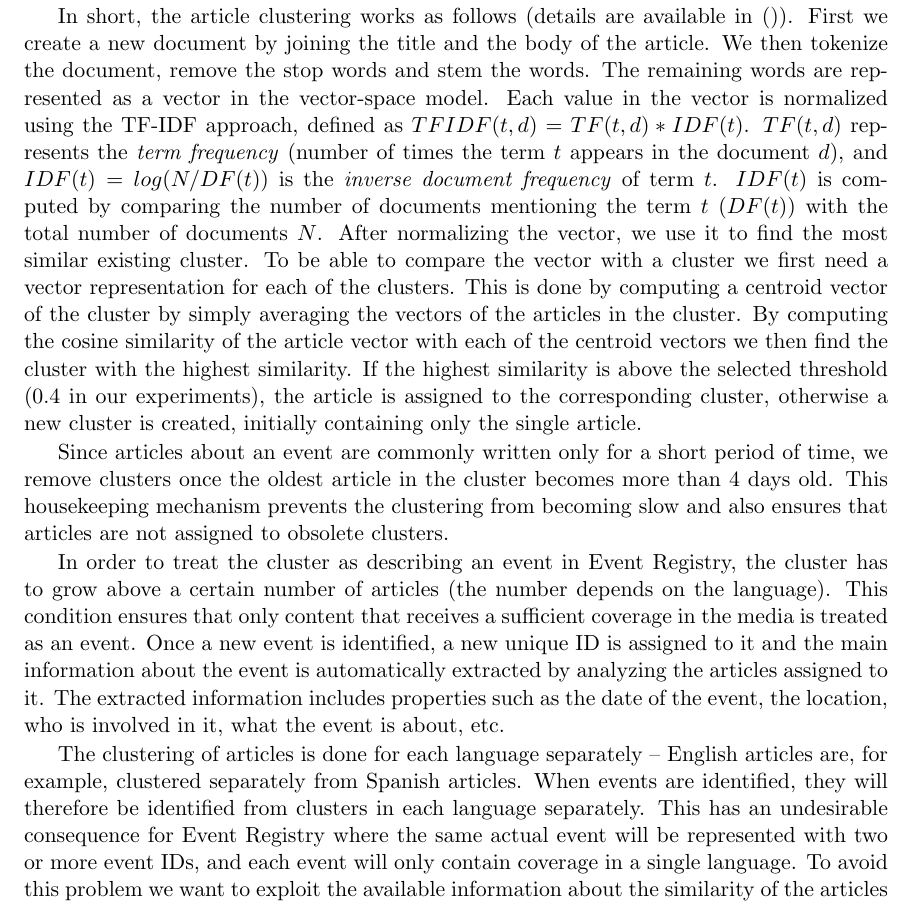
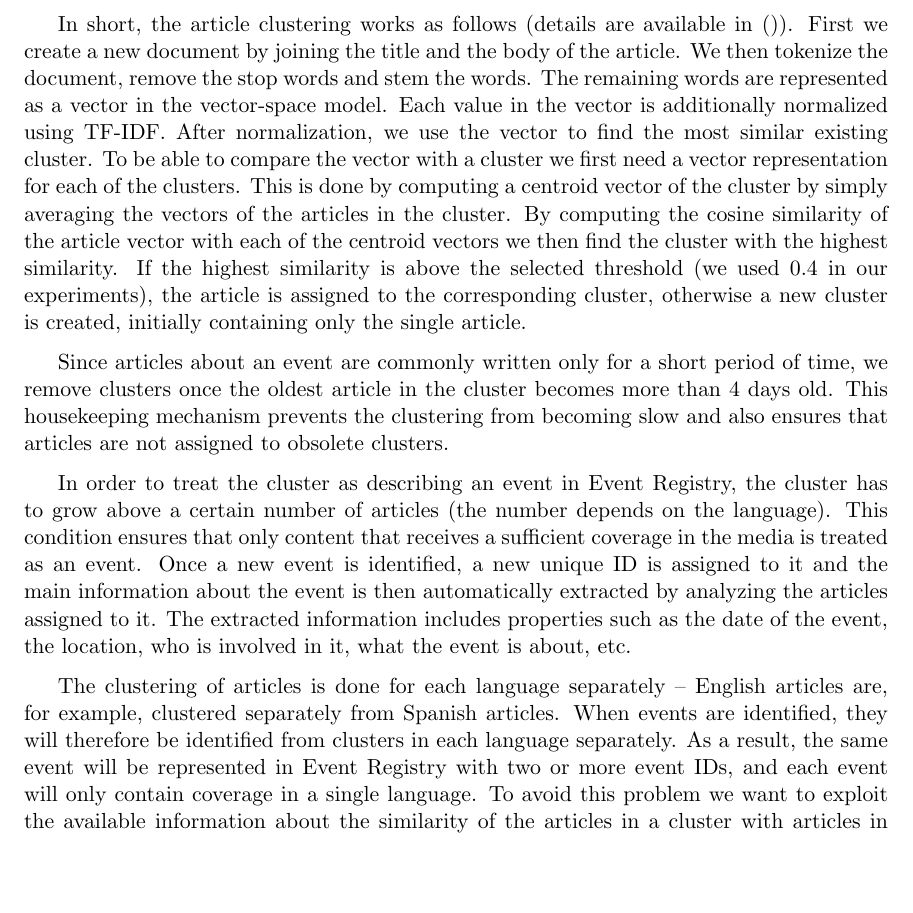
Before and after one commit to rupnikj/jair_paper, a LaTeX paper (rupnik2015.tex): part of page 11 of 15, cut so that both start at the same text, the shorter picture padded with empty space. Compiled offline with pdfLaTeX.

Commit message:
- notation changes. small text updates

```diff
--- a/rupnik2015.tex
+++ b/rupnik2015.tex
@@ -297,13 +297,13 @@ One of the use cases where article linking information can be applied is also in
 
 Event Registry works by collecting and analyzing news articles that are published by news outlets in different languages all over the world. Collected articles are first semantically annotated by identifying in them mentions of relevant concepts -- either entities or important keywords. The disambiguated and entity linking of the concepts is done using Wikipedia as the main knowledge base. The key step in Event Registry is then to apply an online clustering algorithm on the articles in order to identify groups of articles that are discussing the same event. For each new article, the clustering algorithm determines if the article should be assigned to some existing cluster or into a new cluster. The underlying assumption is that articles that are describing the same event are similar enough and will therefore be put into the same cluster.
 
-In short, the article clustering works as follows (details are available in \cite{}). First we create a new document by joining the title and the body of the article. We then tokenize the document, remove the stop words and stem the words. The remaining words are represented as a vector in the vector-space model. Each value in the vector is normalized using the TF-IDF approach, defined as $TFIDF(t,d) = TF(t,d) * IDF(t)$. $TF(t,d)$ represents the \emph{term frequency} (number of times the term $t$ appears in the document $d$), and $IDF(t) = log(N / DF(t))$ is the \emph{inverse document frequency} of term $t$. $IDF(t)$ is computed by comparing the number of documents mentioning the term $t$ ($DF(t)$) with the total number of documents $N$. After normalizing the vector, we use it to find the most similar existing cluster. To be able to compare the vector with a cluster we first need a vector representation for each of the clusters. This is done by computing a centroid vector of the cluster by simply averaging the vectors of the articles in the cluster. By computing the cosine similarity of the article vector with each of the centroid vectors we then find the cluster with the highest similarity. If the highest similarity is above the selected threshold (0.4 in our experiments), the article is assigned to the corresponding cluster, otherwise a new cluster is created, initially containing only the single article.
+In short, the article clustering works as follows (details are available in \cite{}). First we create a new document by joining the title and the body of the article. We then tokenize the document, remove the stop words and stem the words. The remaining words are represented as a vector in the vector-space model. Each value in the vector is additionally normalized using TF-IDF. After normalization, we use the vector to find the most similar existing cluster. To be able to compare the vector with a cluster we first need a vector representation for each of the clusters. This is done by computing a centroid vector of the cluster by simply averaging the vectors of the articles in the cluster. By computing the cosine similarity of the article vector with each of the centroid vectors we then find the cluster with the highest similarity. If the highest similarity is above the selected threshold (we used 0.4 in our experiments), the article is assigned to the corresponding cluster, otherwise a new cluster is created, initially containing only the single article.
 
 Since articles about an event are commonly written only for a short period of time, we remove clusters once the oldest article in the cluster becomes more than 4 days old. This housekeeping mechanism prevents the clustering from becoming slow and also ensures that articles are not assigned to obsolete clusters.
 
-In order to treat the cluster as describing an event in Event Registry, the cluster has to grow above a certain number of articles (the number depends on the language). This condition ensures that only content that receives a sufficient coverage in the media is treated as an event. Once a new event is identified, a new unique ID is assigned to it and the main information about the event is automatically extracted by analyzing the articles assigned to it. The extracted information includes properties such as the date of the event, the location, who is involved in it, what the event is about, etc.
+In order to treat the cluster as describing an event in Event Registry, the cluster has to grow above a certain number of articles (the number depends on the language). This condition ensures that only content that receives a sufficient coverage in the media is treated as an event. Once a new event is identified, a new unique ID is assigned to it and the main information about the event is then automatically extracted by analyzing the articles assigned to it. The extracted information includes properties such as the date of the event, the location, who is involved in it, what the event is about, etc.
 
-The clustering of articles is done for each language separately -- English articles are, for example, clustered separately from Spanish articles. When events are identified, they will therefore be identified from clusters in each language separately. This has an undesirable consequence for Event Registry where the same actual event will be represented with two or more event IDs, and each event will only contain coverage in a single language. To avoid this problem we want to exploit the available information about the similarity of the articles in a cluster with articles in other languages. Using this information we hope to be able to connect clusters in different languages and represent them using a single event ID.
+The clustering of articles is done for each language separately -- English articles are, for example, clustered separately from Spanish articles. When events are identified, they will therefore be identified from clusters in each language separately. As a result, the same event will be represented in Event Registry with two or more event IDs, and each event will only contain coverage in a single language. To avoid this problem we want to exploit the available information about the similarity of the articles in a cluster with articles in other languages. Using this information we hope to be able to connect clusters in different languages and represent them using a single event ID.
 
 \subsection{Problem definition}
 
```
Also changed, not shown: rupnik2015.tex (2 more changed lines).
